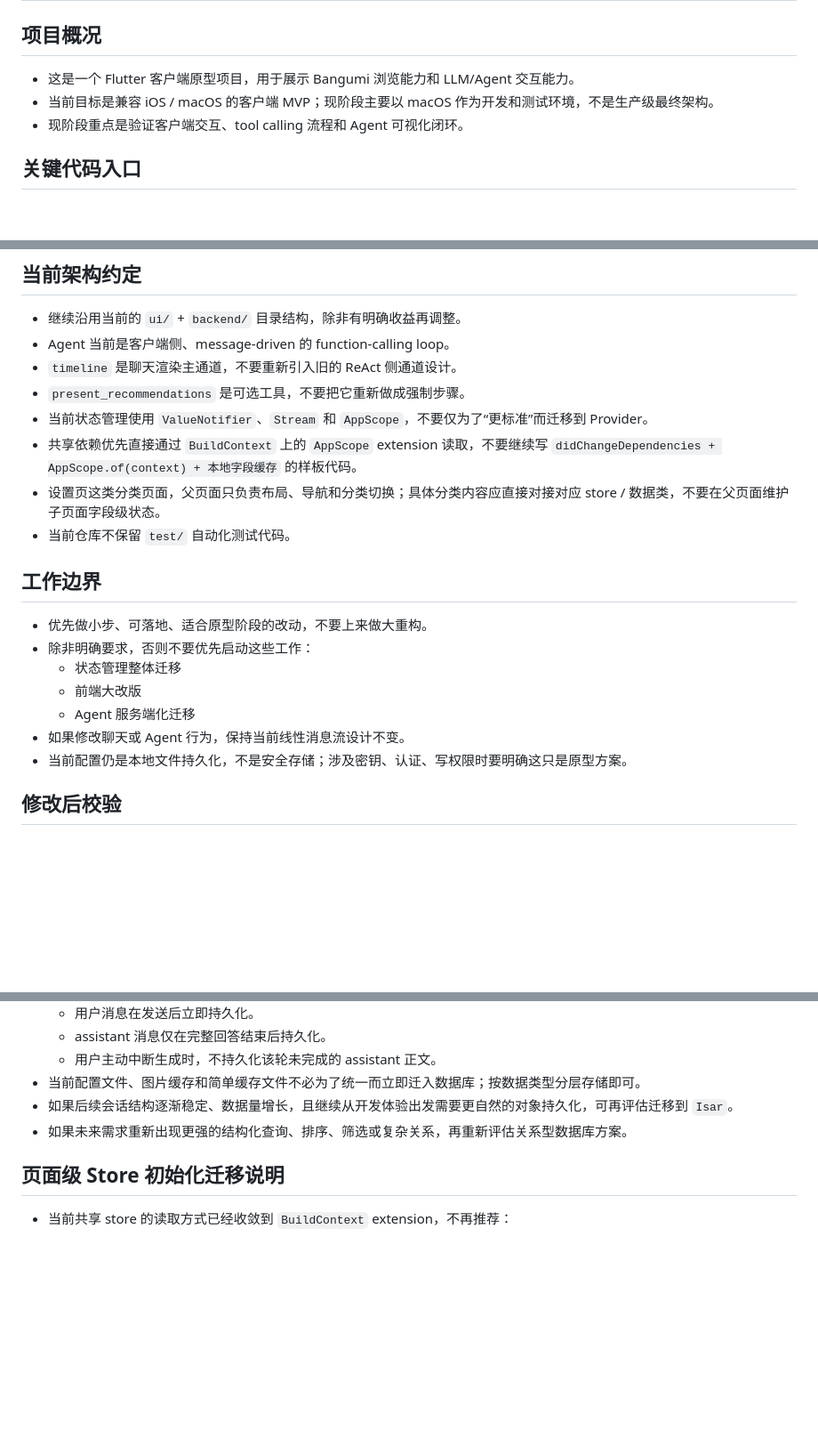
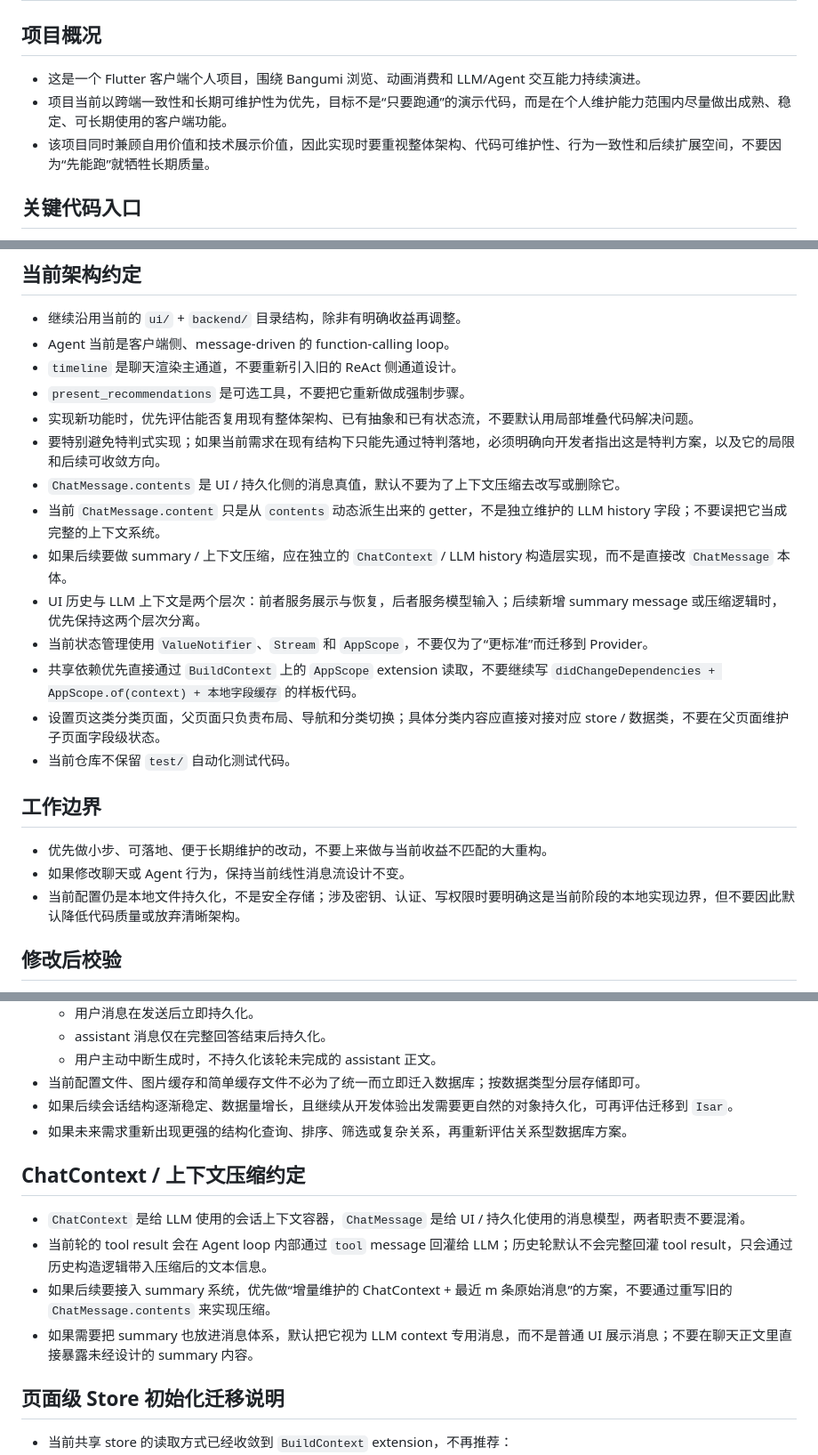
Before and after one commit to YuiHrsw/anibird, a Markdown page: AGENTS.md, 3 parts joined by grey strips. Shown at 89% size. Drawn GitHub-style; blank space fills up the shorter version.

```diff
--- a/AGENTS.md
+++ b/AGENTS.md
@@ -2,9 +2,9 @@
 
 ## 项目概况
 
-- 这是一个 Flutter 客户端原型项目，用于展示 Bangumi 浏览能力和 LLM/Agent 交互能力。
-- 当前目标是兼容 iOS / macOS 的客户端 MVP；现阶段主要以 macOS 作为开发和测试环境，不是生产级最终架构。
-- 现阶段重点是验证客户端交互、tool calling 流程和 Agent 可视化闭环。
+- 这是一个 Flutter 客户端个人项目，围绕 Bangumi 浏览、动画消费和 LLM/Agent 交互能力持续演进。
+- 项目当前以跨端一致性和长期可维护性为优先，目标不是“只要跑通”的演示代码，而是在个人维护能力范围内尽量做出成熟、稳定、可长期使用的客户端功能。
+- 该项目同时兼顾自用价值和技术展示价值，因此实现时要重视整体架构、代码可维护性、行为一致性和后续扩展空间，不要因为“先能跑”就牺牲长期质量。
 
 ## 关键代码入口
 
@@ -22,6 +22,12 @@
 - Agent 当前是客户端侧、message-driven 的 function-calling loop。
 - `timeline` 是聊天渲染主通道，不要重新引入旧的 ReAct 侧通道设计。
 - `present_recommendations` 是可选工具，不要把它重新做成强制步骤。
+- 实现新功能时，优先评估能否复用现有整体架构、已有抽象和已有状态流，不要默认用局部堆叠代码解决问题。
+- 要特别避免特判式实现；如果当前需求在现有结构下只能先通过特判落地，必须明确向开发者指出这是特判方案，以及它的局限和后续可收敛方向。
+- `ChatMessage.contents` 是 UI / 持久化侧的消息真值，默认不要为了上下文压缩去改写或删除它。
+- 当前 `ChatMessage.content` 只是从 `contents` 动态派生出来的 getter，不是独立维护的 LLM history 字段；不要误把它当成完整的上下文系统。
+- 如果后续要做 summary / 上下文压缩，应在独立的 `ChatContext` / LLM history 构造层实现，而不是直接改 `ChatMessage` 本体。
+- UI 历史与 LLM 上下文是两个层次：前者服务展示与恢复，后者服务模型输入；后续新增 summary message 或压缩逻辑时，优先保持这两个层次分离。
 - 当前状态管理使用 `ValueNotifier`、`Stream` 和 `AppScope`，不要仅为了“更标准”而迁移到 Provider。
 - 共享依赖优先直接通过 `BuildContext` 上的 `AppScope` extension 读取，不要继续写 `didChangeDependencies + AppScope.of(context) + 本地字段缓存` 的样板代码。
 - 设置页这类分类页面，父页面只负责布局、导航和分类切换；具体分类内容应直接对接对应 store / 数据类，不要在父页面维护子页面字段级状态。
@@ -29,13 +35,9 @@
 
 ## 工作边界
 
-- 优先做小步、可落地、适合原型阶段的改动，不要上来做大重构。
-- 除非明确要求，否则不要优先启动这些工作：
-  - 状态管理整体迁移
-  - 前端大改版
-  - Agent 服务端化迁移
+- 优先做小步、可落地、便于长期维护的改动，不要上来做与当前收益不匹配的大重构。
 - 如果修改聊天或 Agent 行为，保持当前线性消息流设计不变。
-- 当前配置仍是本地文件持久化，不是安全存储；涉及密钥、认证、写权限时要明确这只是原型方案。
+- 当前配置仍是本地文件持久化，不是安全存储；涉及密钥、认证、写权限时要明确这是当前阶段的本地实现边界，但不要因此默认降低代码质量或放弃清晰架构。
 
 ## 修改后校验
 
@@ -89,6 +91,13 @@
 - 如果后续会话结构逐渐稳定、数据量增长，且继续从开发体验出发需要更自然的对象持久化，可再评估迁移到 `Isar`。
 - 如果未来需求重新出现更强的结构化查询、排序、筛选或复杂关系，再重新评估关系型数据库方案。
 
+## ChatContext / 上下文压缩约定
+
+- `ChatContext` 是给 LLM 使用的会话上下文容器，`ChatMessage` 是给 UI / 持久化使用的消息模型，两者职责不要混淆。
+- 当前轮的 tool result 会在 Agent loop 内部通过 `tool` message 回灌给 LLM；历史轮默认不会完整回灌 tool result，只会通过历史构造逻辑带入压缩后的文本信息。
+- 如果后续要接入 summary 系统，优先做“增量维护的 ChatContext + 最近 m 条原始消息”的方案，不要通过重写旧的 `ChatMessage.contents` 来实现压缩。
+- 如果需要把 summary 也放进消息体系，默认把它视为 LLM context 专用消息，而不是普通 UI 展示消息；不要在聊天正文里直接暴露未经设计的 summary 内容。
+
 ## 页面级 Store 初始化迁移说明
 
 - 当前共享 store 的读取方式已经收敛到 `BuildContext` extension，不再推荐：
```
